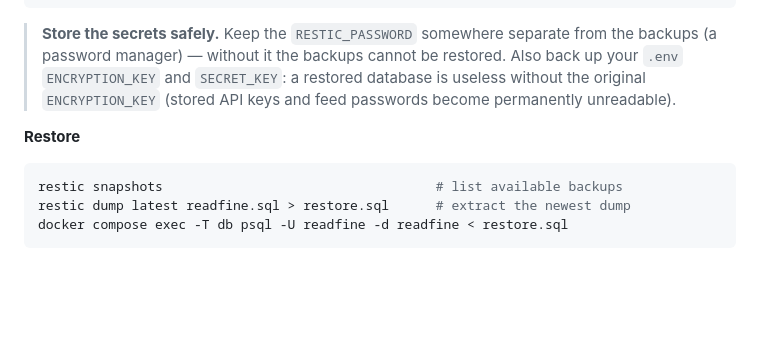
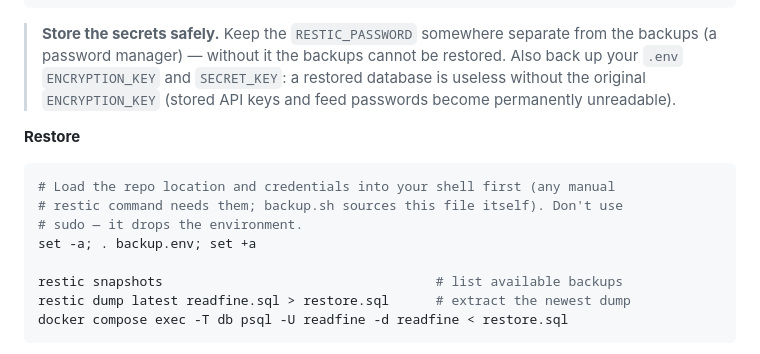
Before and after one commit to jakublibik/readfine, a Markdown page: README.md, the part around the change. Drawn GitHub-style; blank space fills up the shorter version.

Commit message:
docs(backup): load backup.env before manual restic commands in restore steps
Co-Authored-By: Claude Opus 4.8 <noreply@anthropic.com>

````diff
--- a/README.md
+++ b/README.md
@@ -245,6 +245,11 @@ crontab -e
 **Restore**
 
 ```bash
+# Load the repo location and credentials into your shell first (any manual
+# restic command needs them; backup.sh sources this file itself). Don't use
+# sudo — it drops the environment.
+set -a; . backup.env; set +a
+
 restic snapshots                                   # list available backups
 restic dump latest readfine.sql > restore.sql      # extract the newest dump
 docker compose exec -T db psql -U readfine -d readfine < restore.sql
````
